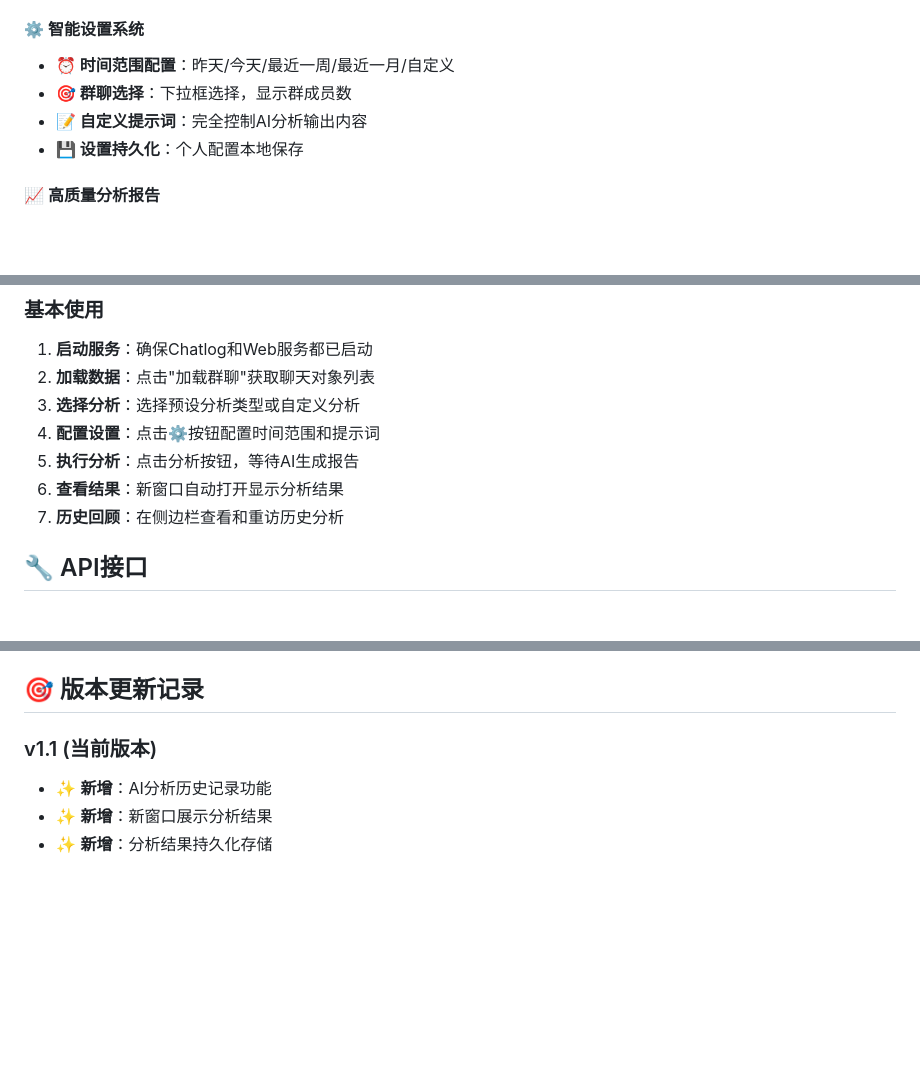
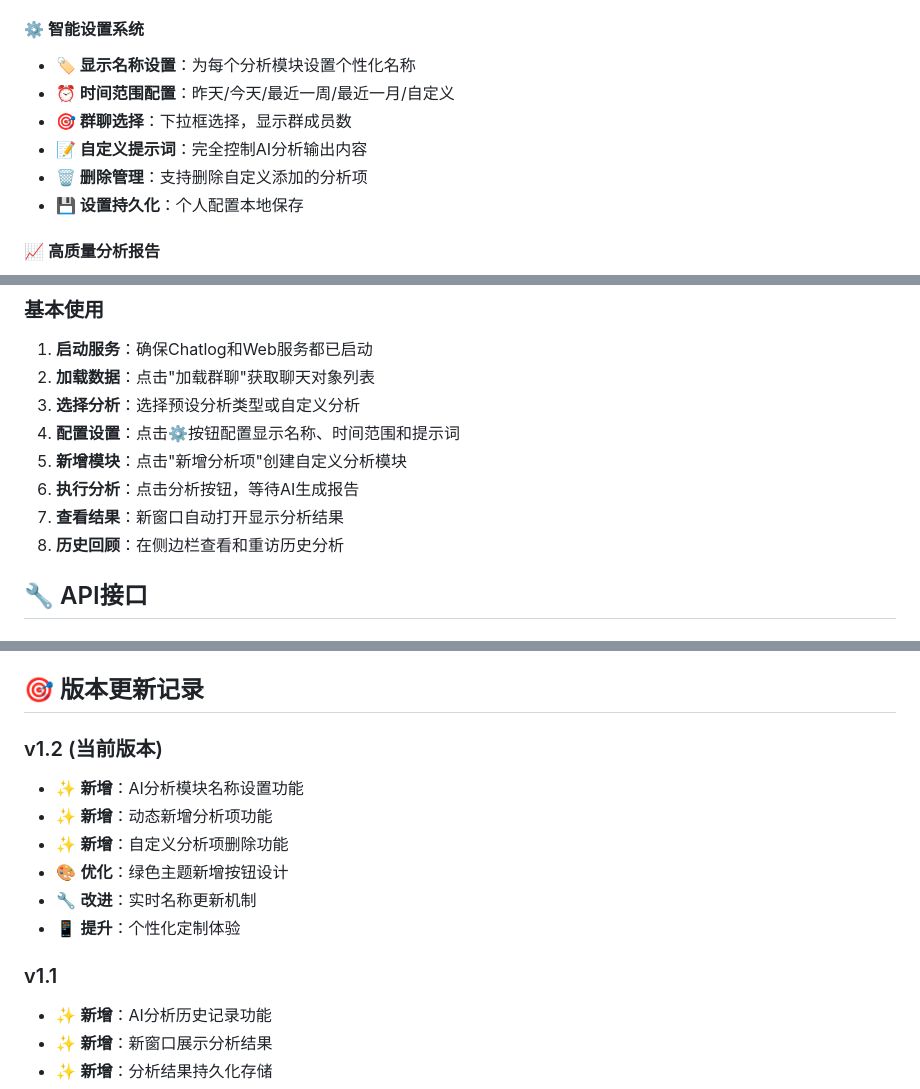
Before and after one commit to Backtthefuture/chatlogwebUI, a Markdown page: 项目说明.md, 3 parts joined by grey strips. Rendered like a GitHub page; blank space fills up the shorter version.

```diff
--- a/项目说明.md
+++ b/项目说明.md
@@ -28,9 +35,11 @@
 - **🎨 自定义分析**：完全自由的分析需求定制
 
 #### ⚙️ **智能设置系统**
+- **🏷️ 显示名称设置**：为每个分析模块设置个性化名称
 - **⏰ 时间范围配置**：昨天/今天/最近一周/最近一月/自定义
 - **🎯 群聊选择**：下拉框选择，显示群成员数
 - **📝 自定义提示词**：完全控制AI分析输出内容
+- **🗑️ 删除管理**：支持删除自定义添加的分析项
 - **💾 设置持久化**：个人配置本地保存
 
 #### 📈 **高质量分析报告**
@@ -139,10 +170,11 @@ node server.js
 1. **启动服务**：确保Chatlog和Web服务都已启动
 2. **加载数据**：点击"加载群聊"获取聊天对象列表
 3. **选择分析**：选择预设分析类型或自定义分析
-4. **配置设置**：点击⚙️按钮配置时间范围和提示词
-5. **执行分析**：点击分析按钮，等待AI生成报告
-6. **查看结果**：新窗口自动打开显示分析结果
-7. **历史回顾**：在侧边栏查看和重访历史分析
+4. **配置设置**：点击⚙️按钮配置显示名称、时间范围和提示词
+5. **新增模块**：点击"新增分析项"创建自定义分析模块
+6. **执行分析**：点击分析按钮，等待AI生成报告
+7. **查看结果**：新窗口自动打开显示分析结果
+8. **历史回顾**：在侧边栏查看和重访历史分析
 
 ## 🔧 API接口
 
@@ -161,7 +193,15 @@ node server.js
 
 ## 🎯 版本更新记录
 
-### v1.1 (当前版本)
+### v1.2 (当前版本)
+- ✨ **新增**：AI分析模块名称设置功能
+- ✨ **新增**：动态新增分析项功能
+- ✨ **新增**：自定义分析项删除功能
+- 🎨 **优化**：绿色主题新增按钮设计
+- 🔧 **改进**：实时名称更新机制
+- 📱 **提升**：个性化定制体验
+
+### v1.1
 - ✨ **新增**：AI分析历史记录功能
 - ✨ **新增**：新窗口展示分析结果
 - ✨ **新增**：分析结果持久化存储
```
Also changed, not shown: other parts of 项目说明.md (+33 -4 lines).
